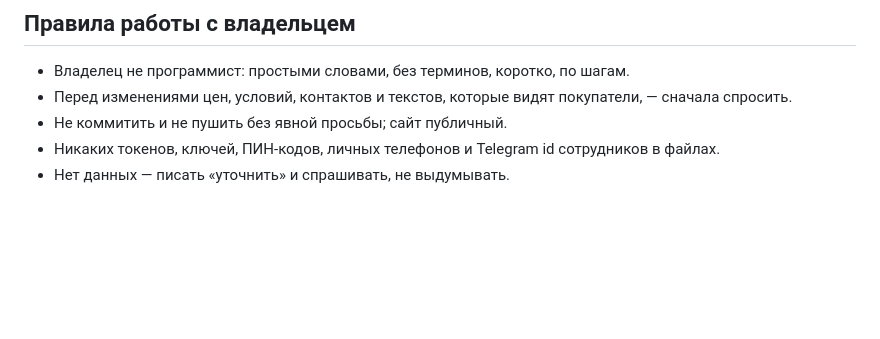
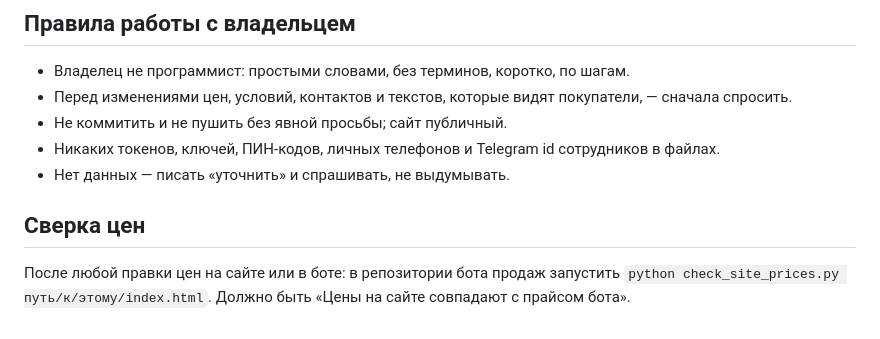
Before and after one commit to Laza-uz/laza-uz.github.io, a Markdown page: CLAUDE.md, the part around the change. GitHub-like rendering; blank space fills up the shorter version.

Commit message:
Правила: сверка цен с ботом
Co-Authored-By: Claude Opus 5.5 <noreply@anthropic.com>
Claude-Session: https://claude.ai/code/session_01ASFYqPaJdwE3GafxaR9RcT

```diff
--- a/CLAUDE.md
+++ b/CLAUDE.md
@@ -42,3 +42,6 @@
 - Не коммитить и не пушить без явной просьбы; сайт публичный.
 - Никаких токенов, ключей, ПИН-кодов, личных телефонов и Telegram id сотрудников в файлах.
 - Нет данных — писать «уточнить» и спрашивать, не выдумывать.
+
+## Сверка цен
+После любой правки цен на сайте или в боте: в репозитории бота продаж запустить `python check_site_prices.py путь/к/этому/index.html`. Должно быть «Цены на сайте совпадают с прайсом бота».
```
